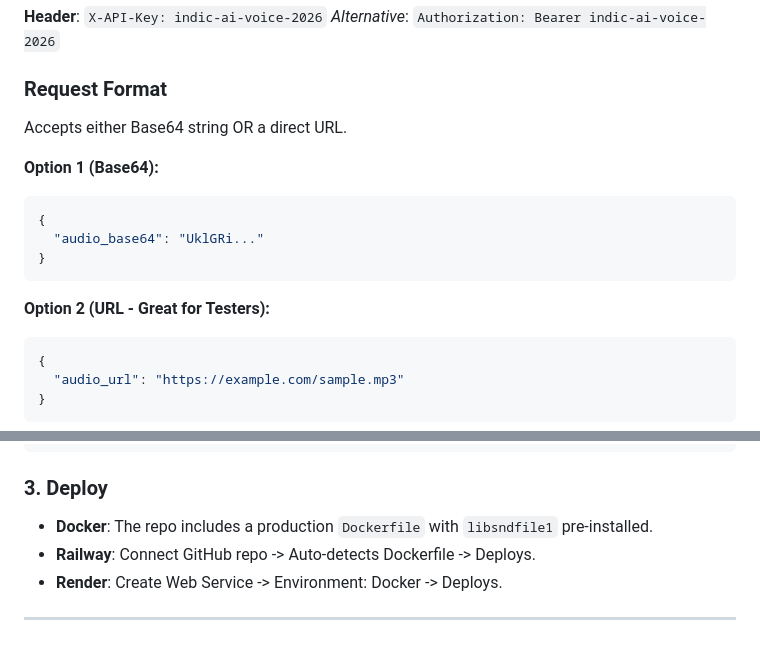
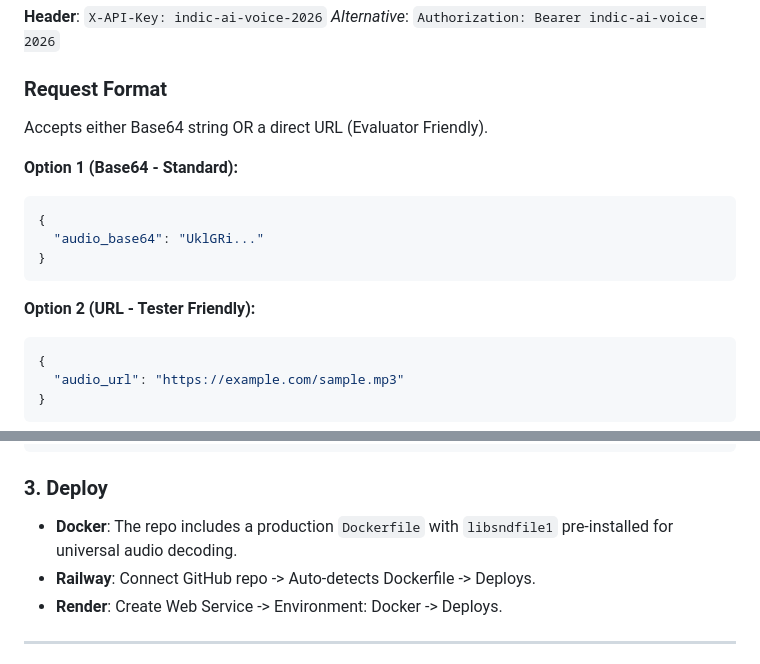
Before and after one commit to Premchandyadav369/VAKAI, a Markdown page: README.md, 2 parts joined by grey strips. GitHub-like rendering.

````diff
--- a/README.md
+++ b/README.md
@@ -65,16 +86,16 @@ By focusing on the *consistency* of the signal rather than the content, VAK-AI w
 *Alternative*: `Authorization: Bearer indic-ai-voice-2026`
 
 ### Request Format
-Accepts either Base64 string OR a direct URL.
+Accepts either Base64 string OR a direct URL (Evaluator Friendly).
 
-**Option 1 (Base64):**
+**Option 1 (Base64 - Standard):**
 ```json
 {
   "audio_base64": "UklGRi..."
 }
 ```
 
-**Option 2 (URL - Great for Testers):**
+**Option 2 (URL - Tester Friendly):**
 ```json
 {
   "audio_url": "https://example.com/sample.mp3"
@@ -114,7 +135,7 @@ GROQ_API_KEY=your_groq_key_here
 ```
 
 ### 3. Deploy
-*   **Docker**: The repo includes a production `Dockerfile` with `libsndfile1` pre-installed.
+*   **Docker**: The repo includes a production `Dockerfile` with `libsndfile1` pre-installed for universal audio decoding.
 *   **Railway**: Connect GitHub repo -> Auto-detects Dockerfile -> Deploys.
 *   **Render**: Create Web Service -> Environment: Docker -> Deploys.
 
````
Also changed, not shown: other parts of README.md (+40 -19 lines).
